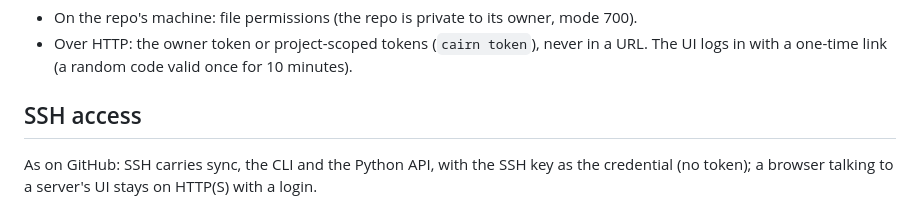
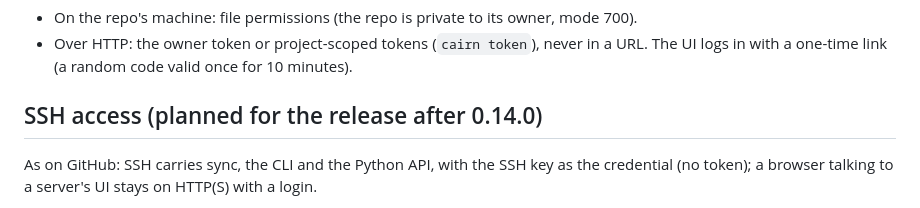
Before and after one commit to DoeringChristian/cairn-report, a Markdown page: docs/architecture.md, the part around the change. Rendered like a GitHub page.

Commit message:
Architecture: SSH access is planned for the release after 0.14.0
Co-Authored-By: Claude Opus 5.5 (1M context) <noreply@anthropic.com>
Claude-Session: https://claude.ai/code/session_01ACUY4noBN4QJJLofyeRpmE

```diff
--- a/docs/architecture.md
+++ b/docs/architecture.md
@@ -130,7 +130,7 @@ A server's repo (`cairn server /srv/cairn`) has the same layout; it simply has n
 - Over HTTP: the owner token or project-scoped tokens (`cairn token`), never in a URL. The UI logs in with
   a one-time link (a random code valid once for 10 minutes).
 
-## SSH access
+## SSH access (planned for the release after 0.14.0)
 
 As on GitHub: SSH carries sync, the CLI and the Python API, with the SSH key as the credential (no token);
 a browser talking to a server's UI stays on HTTP(S) with a login.
```
